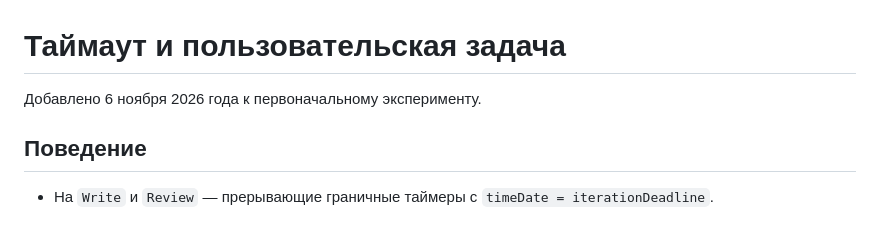
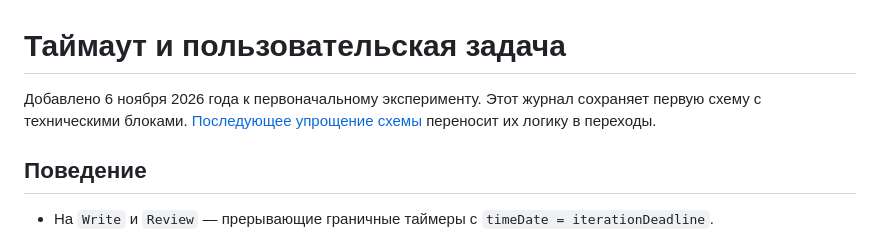
Before and after one commit to nicolas-vp/go-bpm-ai-orchestrator, a Markdown page: docs/experiment/timers-and-human-review.md, the part around the change. Rendered like a GitHub page.

Commit message:
Применить новую схему и перенести технические действия в переходы

```diff
--- a/docs/experiment/timers-and-human-review.md
+++ b/docs/experiment/timers-and-human-review.md
@@ -1,6 +1,6 @@
 # Таймаут и пользовательская задача
 
-Добавлено 6 ноября 2026 года к первоначальному эксперименту.
+Добавлено 6 ноября 2026 года к первоначальному эксперименту. Этот журнал сохраняет первую схему с техническими блоками. [Последующее упрощение схемы](simplified-layout.md) переносит их логику в переходы.
 
 ## Поведение
 
```
Also changed, not shown: README.md (+5 -5 lines), docs/design.md (+1 -0 lines), docs/experiment/simplified-layout.md (added, +24 -0 lines), docs/images/layout-04-timeout.png (added), docs/images/layout-05-human-task.png (added), docs/images/layout-06-human-decision.png (added), docs/images/layout-07-human-completed.png (added), 10 other files.
